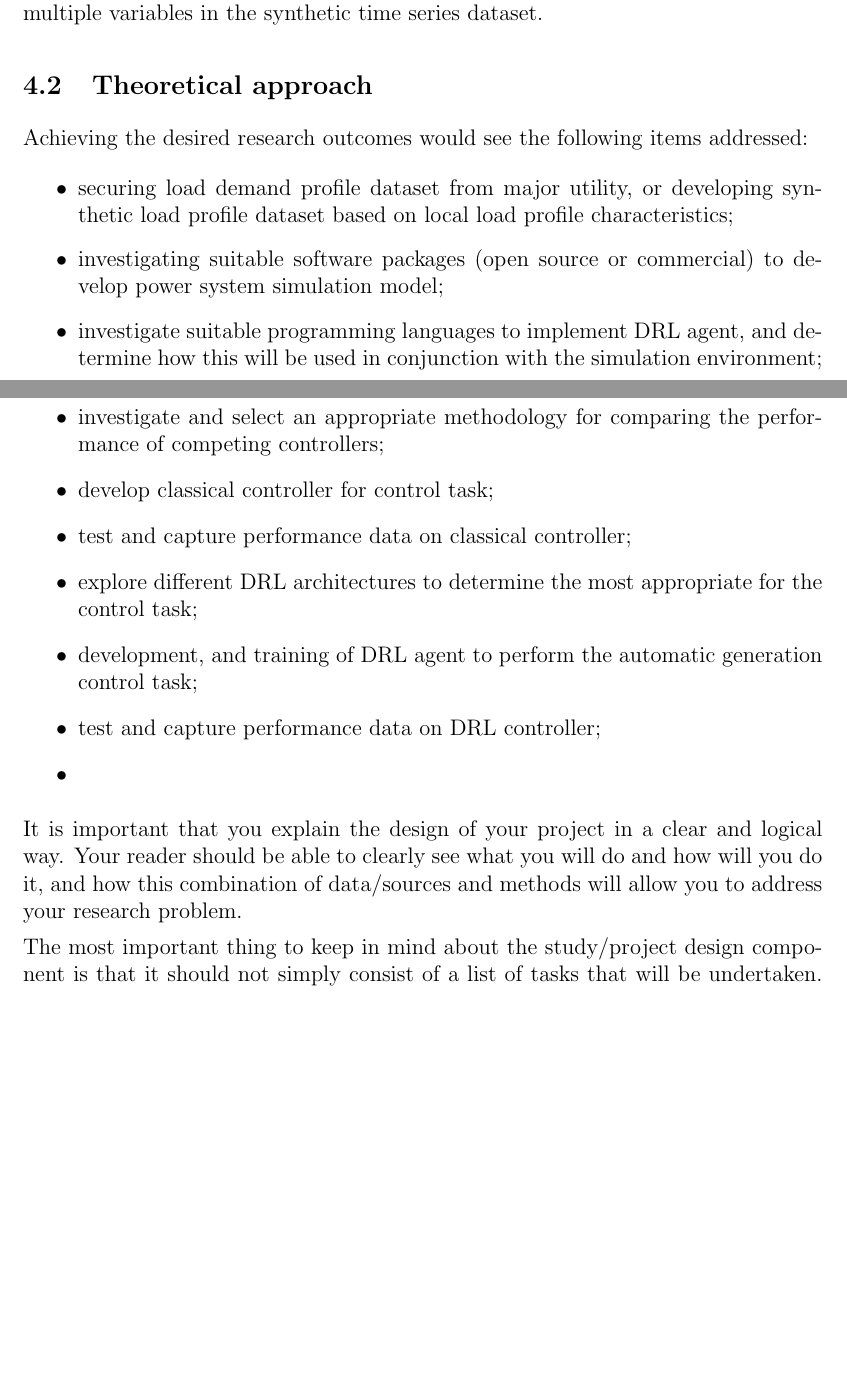
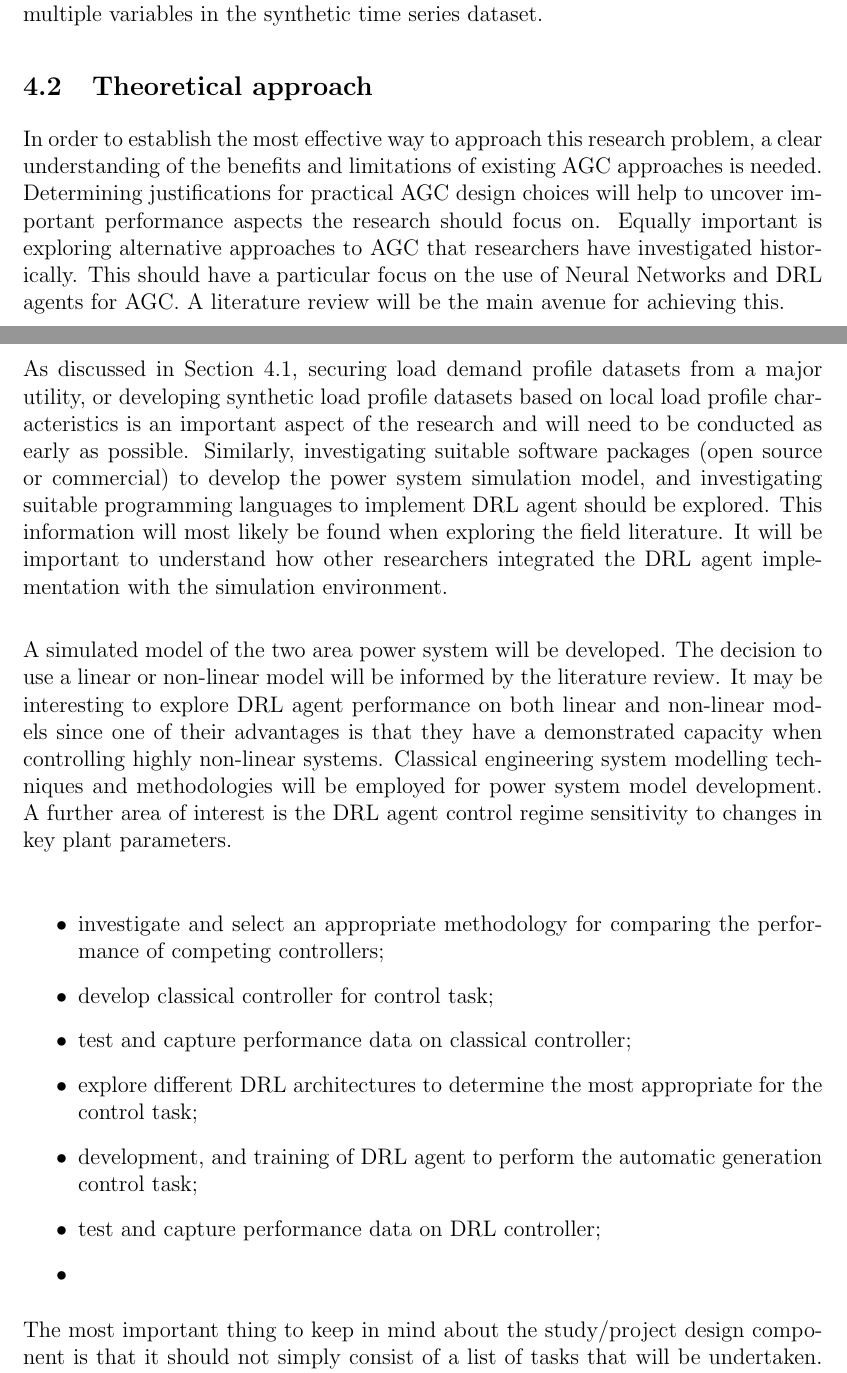
Before and after one commit to skreynolds/ENG720_honours_thesis, a LaTeX document (00_research_proposal/research_proposal.tex): two parts of pages 10 and 11 of 14 before the commit and two parts of pages 10 and 11 of 16 after it, joined at a grey line, cut so that both start at the same text, the shorter picture padded with empty space. Compiled offline with pdfLaTeX.

Commit message:
Update: completed resources section

```diff
--- a/00_research_proposal/research_proposal.tex
+++ b/00_research_proposal/research_proposal.tex
@@ -238,12 +238,14 @@ Training a DRL agent to change regulating generator set points in order to maint
 In the event data cannot be acquired from a utility, a synthetic data set may need to be derived. This would be achieved by understanding key statistical parameters of a typical load demand profile, and using these to create a stochastic process which emulates the load demand signal. This could also be done for other system variables, however, care would need to be taken ensuring correlations are preserved between multiple variables in the synthetic time series dataset.
 
 \subsection{Theoretical approach}
-Achieving the desired research outcomes would see the following items addressed:
+In order to establish the most effective way to approach this research problem, a clear understanding of the benefits and limitations of existing AGC approaches is needed. Determining justifications for practical AGC design choices will help to uncover important performance aspects the research should focus on. Equally important is exploring alternative approaches to AGC that researchers have investigated historically. This should have a particular focus on the use of Neural Networks and DRL agents for AGC. A literature review will be the main avenue for achieving this.\\
+
+As discussed in Section 4.1, securing load demand profile datasets from a major utility, or developing synthetic load profile datasets based on local load profile characteristics is an important aspect of the research and will need to be conducted as early as possible. Similarly, investigating suitable software packages (open source or commercial) to develop the power system simulation model, and investigating suitable programming languages to implement DRL agent should be explored. This information will most likely be found when exploring the field literature. It will be important to understand how other researchers integrated the DRL agent implementation with the simulation environment.\\
+
+A simulated model of the two area power system will be developed. The decision to use a linear or non-linear model will be informed by the literature review. It may be interesting to explore DRL agent performance on both linear and non-linear models since one of their advantages is that they have a demonstrated capacity when controlling highly non-linear systems. Classical engineering system modelling techniques and methodologies will be employed for power system model development. A further area of interest is the DRL agent control regime sensitivity to changes in key plant parameters.\\
+
 \begin{itemize}
-	\item securing load demand profile dataset from major utility, or developing synthetic load profile dataset based on local load profile characteristics;
-	\item investigating suitable software packages (open source or commercial) to develop power system simulation model;
-	\item investigate suitable programming languages to implement DRL agent, and determine how this will be used in conjunction with the simulation environment;
-	\item create a simulated model for the two area power system;
+
 	\item investigate and select an appropriate methodology for comparing the performance of competing controllers;
 	\item develop classical controller for control task;
 	\item test and capture performance data on classical controller;
@@ -256,7 +258,7 @@ Achieving the desired research outcomes would see the following items addressed:
 
 
 
-It is important that you explain the design of your project in a clear and logical way. Your reader should be able to clearly see what you will do and how will you do it, and how this combination of data/sources and methods will allow you to address your research problem.
+
 
 
 The most important thing to keep in mind about the study/project design component is that it should not simply consist of a list of tasks that will be undertaken. Above all, it needs to establish that these tasks constitute the most effective way of exploring the research problem.
```
Also changed, not shown: 00_research_proposal/research_proposal.pdf, 00_research_proposal/research_proposal.tex (5 more changed lines).
